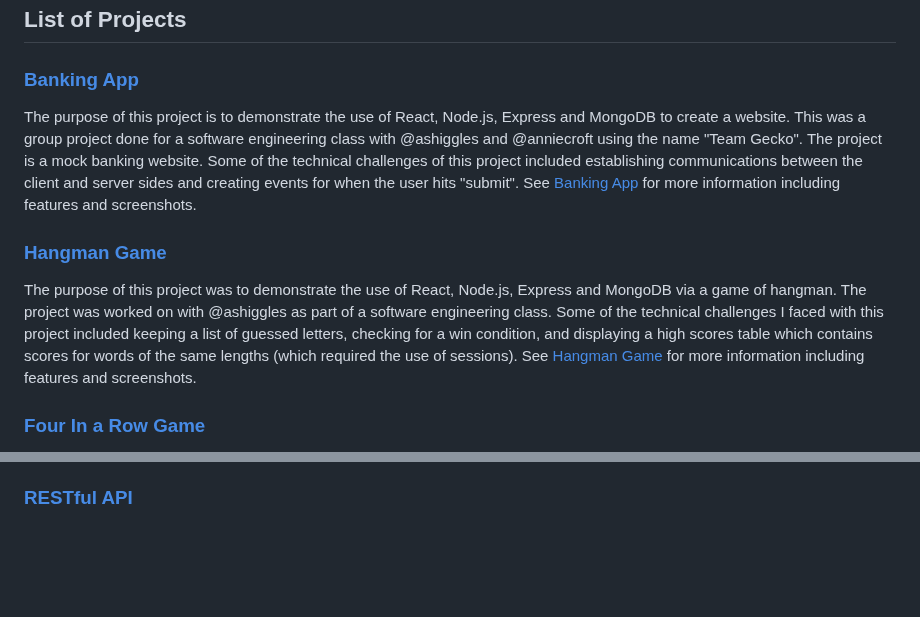
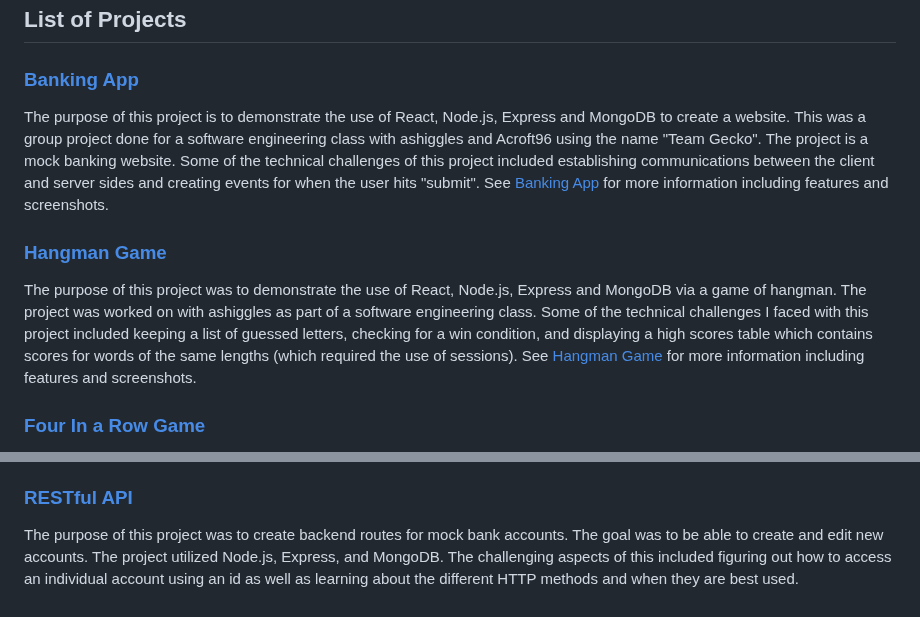
Before and after one commit to KristaSmith247/KristaSmith247.github.io, a Markdown page: readme.md, 2 parts joined by grey strips. Drawn GitHub-style; blank space fills up the shorter version.

```diff
--- a/readme.md
+++ b/readme.md
@@ -6,11 +6,11 @@ I am currently a computer science student pursuing a Bachelor's degree. I starte
 ## List of Projects
 
 ### [Banking App](https://github.com/KristaSmith247/KristaSmith247.github.io/tree/main/MERN-Banking-App)
-The purpose of this project is to demonstrate the use of React, Node.js, Express and MongoDB to create a website. This was a group project done for a software engineering class with @ashiggles and @anniecroft using the name "Team Gecko". The project is a mock banking website. Some of the technical challenges of this project included establishing communications between the client and server sides and creating events for when the user hits "submit". See [Banking App](https://github.com/KristaSmith247/KristaSmith247.github.io/tree/main/MERN-Banking-App) for more information including features and screenshots.
+The purpose of this project is to demonstrate the use of React, Node.js, Express and MongoDB to create a website. This was a group project done for a software engineering class with ashiggles and Acroft96 using the name "Team Gecko". The project is a mock banking website. Some of the technical challenges of this project included establishing communications between the client and server sides and creating events for when the user hits "submit". See [Banking App](https://github.com/KristaSmith247/KristaSmith247.github.io/tree/main/MERN-Banking-App) for more information including features and screenshots.
 
 ### [Hangman Game](https://github.com/KristaSmith247/KristaSmith247.github.io/tree/main/MERN-Hangman)
 
-The purpose of this project was to demonstrate the use of React, Node.js, Express and MongoDB via a game of hangman. The project was worked on with @ashiggles as part of a software engineering class. Some of the technical challenges I faced with this project included keeping a list of guessed letters, checking for a win condition, and displaying a high scores table which contains scores for words of the same lengths (which required the use of sessions). See [Hangman Game](https://github.com/KristaSmith247/KristaSmith247.github.io/tree/main/MERN-Hangman) for more information including features and screenshots.
+The purpose of this project was to demonstrate the use of React, Node.js, Express and MongoDB via a game of hangman. The project was worked on with ashiggles as part of a software engineering class. Some of the technical challenges I faced with this project included keeping a list of guessed letters, checking for a win condition, and displaying a high scores table which contains scores for words of the same lengths (which required the use of sessions). See [Hangman Game](https://github.com/KristaSmith247/KristaSmith247.github.io/tree/main/MERN-Hangman) for more information including features and screenshots.
 
 ### [Four In a Row Game](https://github.com/KristaSmith247/KristaSmith247.github.io/tree/main/FourInARow)
 I created a four-in-a-row game using React. The purpose of this project was to learn how to use React, and how a user would be able to interact with the frontend. Since this was my first React project, most of my focus was on learning how it worked. Some of the technical challenges I had to overcome included figuring out how to use React to alternate between players, check if a spot was already taken, and display X's and O's for users. See [Four In a Row Game](https://github.com/KristaSmith247/KristaSmith247.github.io/tree/main/FourInARow) for more information including features and screenshots.
@@ -24,3 +24,4 @@ The purpose of this project was to create a basic website using Node.js and Expr
 
 
 ### [RESTful API](https://github.com/KristaSmith247/KristaSmith247.github.io/tree/main/RESTful%20API)
+The purpose of this project was to create backend routes for mock bank accounts. The goal was to be able to create and edit new accounts. The project utilized Node.js, Express, and MongoDB. The challenging aspects of this included figuring out how to access an individual account using an id as well as learning about the different HTTP methods and when they are best used.
```
